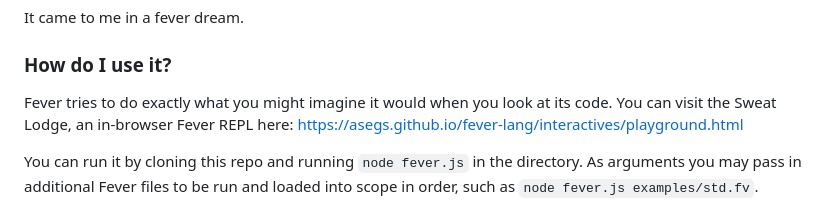
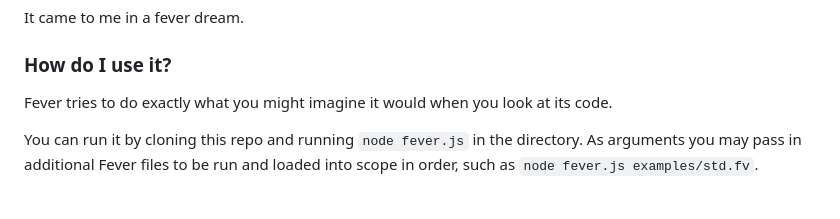
Before and after one commit to asegs/fever-lang, a Markdown page: README.md, the part around the change. GitHub-like rendering.

Commit message:
Temporarily removed online repl message

```diff
--- a/README.md
+++ b/README.md
@@ -23,8 +23,6 @@ It came to me in a fever dream.
 
 ### How do I use it?
 Fever tries to do exactly what you might imagine it would when you look at its code.
-You can visit the Sweat Lodge, an in-browser Fever REPL here:
-https://asegs.github.io/fever-lang/interactives/playground.html
 
 You can run it by cloning this repo and running `node fever.js` in the directory.  As arguments you may pass in additional Fever files to be run and loaded into scope in order, such as `node fever.js examples/std.fv`.
 
```
